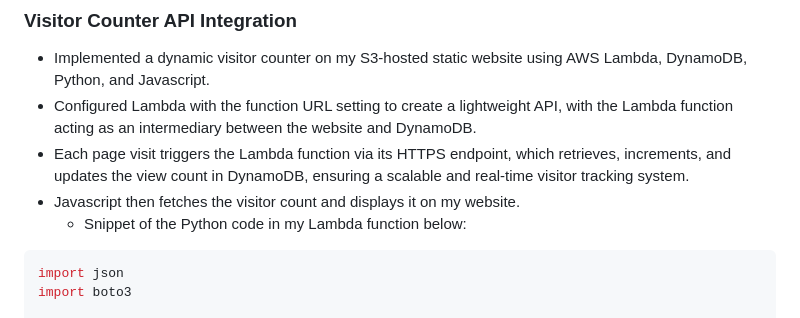
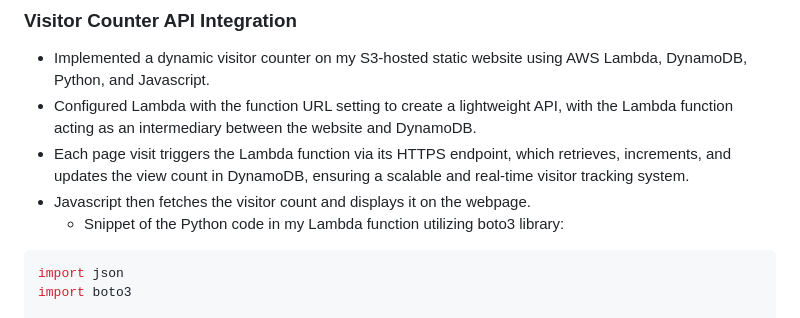
Before and after one commit to saxtonvandalsen/serverless-portfolio-frontend, a Markdown page: README.md, the part around the change. Drawn GitHub-style.

Commit message:
Added section in readme to reflect python code

````diff
--- a/README.md
+++ b/README.md
@@ -35,8 +35,8 @@ The Cloud Resume Challenge is a comprehensive project that integrates various te
 * Implemented a dynamic visitor counter on my S3-hosted static website using AWS Lambda, DynamoDB, Python, and Javascript.
 * Configured Lambda with the function URL setting to create a lightweight API, with the Lambda function acting as an intermediary between the website and DynamoDB.
 * Each page visit triggers the Lambda function via its HTTPS endpoint, which retrieves, increments, and updates the view count in DynamoDB, ensuring a scalable and real-time visitor tracking system.
-* Javascript then fetches the visitor count and displays it on my website.
-  - Snippet of the Python code in my Lambda function below:
+* Javascript then fetches the visitor count and displays it on the webpage.
+  - Snippet of the Python code in my Lambda function utilizing boto3 library:
 
 ```python
 import json
````
